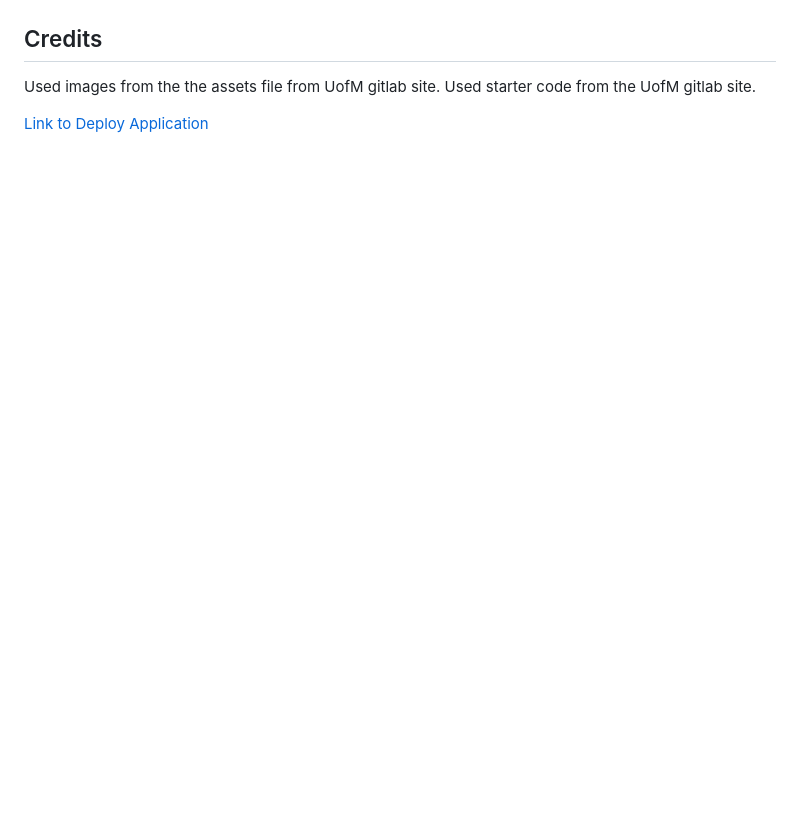
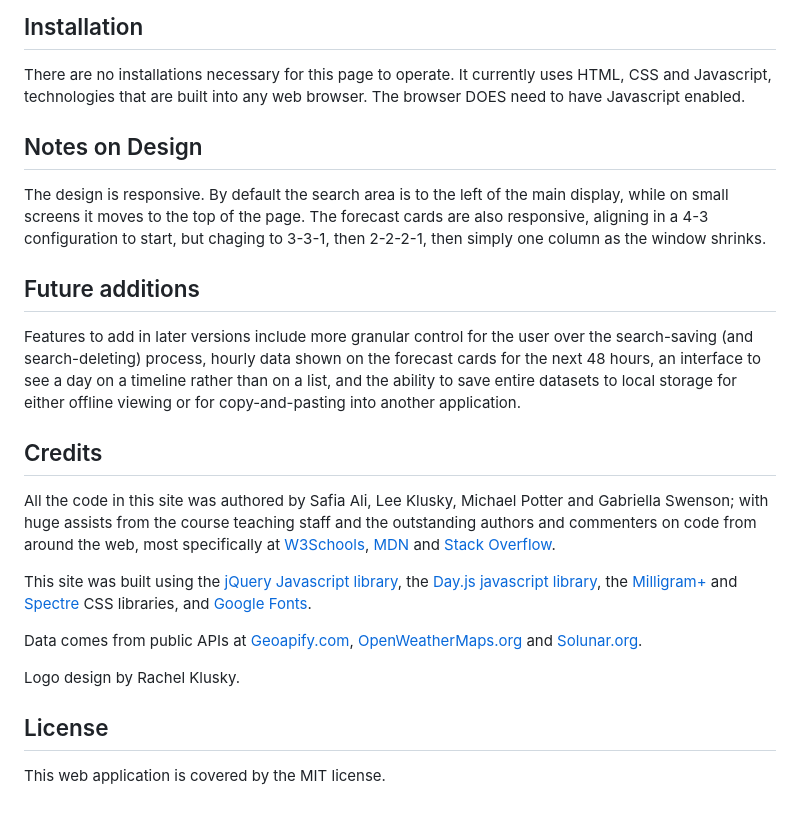
Before and after one commit to lkalliance/group-project-1, a Markdown page: README.md, the part around one of its changes. Drawn GitHub-style; blank space fills up the shorter version.

```diff
--- a/README.md
+++ b/README.md
@@ -12,7 +29,25 @@
+## Installation
+
+There are no installations necessary for this page to operate. It currently uses HTML, CSS and Javascript, technologies that are built into any web browser. The browser DOES need to have Javascript enabled.
+
+## Notes on Design
+
+The design is responsive. By default the search area is to the left of the main display, while on small screens it moves to the top of the page. The forecast cards are also responsive, aligning in a 4-3 configuration to start, but chaging to 3-3-1, then 2-2-2-1, then simply one column as the window shrinks.
+
+## Future additions
+
+Features to add in later versions include more granular control for the user over the search-saving (and search-deleting) process, hourly data shown on the forecast cards for the next 48 hours, an interface to see a day on a timeline rather than on a list, and the ability to save entire datasets to local storage for either offline viewing or for copy-and-pasting into another application.
 
 ## Credits
 
-Used images from the the assets file from UofM gitlab site.
-Used starter code from the UofM gitlab site.
+All the code in this site was authored by Safia Ali, Lee Klusky, Michael Potter and Gabriella Swenson; with huge assists from the course teaching staff and the outstanding authors and commenters on code from around the web, most specifically at [W3Schools](https://w3schools.com/), [MDN](https://developer.mozilla.org/en-US/) and [Stack Overflow](https://stackoverflow.com).
 
-[Link to Deploy Application](https://lkalliance.github.io/Moon-Fish/)
+This site was built using the [jQuery Javascript library](https://jquery.com), the [Day.js javascript library](https://day.js.org), the [Milligram+](https://evodim.github.io/mgplus/) and [Spectre](https://picturepan2.github.io/spectre/getting-started/installation.html) CSS libraries, and [Google Fonts](https://fonts.google.com).
+
+Data comes from public APIs at [Geoapify.com](https://www.geoapify.com), [OpenWeatherMaps.org](https://openweathermap.org) and [Solunar.org](https://solunar.org).
+
+Logo design by Rachel Klusky.
+
+## License
+
+This web application is covered by the MIT license.
```
Also changed, not shown: other parts of README.md (+20 -3 lines), assets/images/forecast-screenshot.png (added), assets/images/moon-fish-screenshot.png (added), 2 other files.
